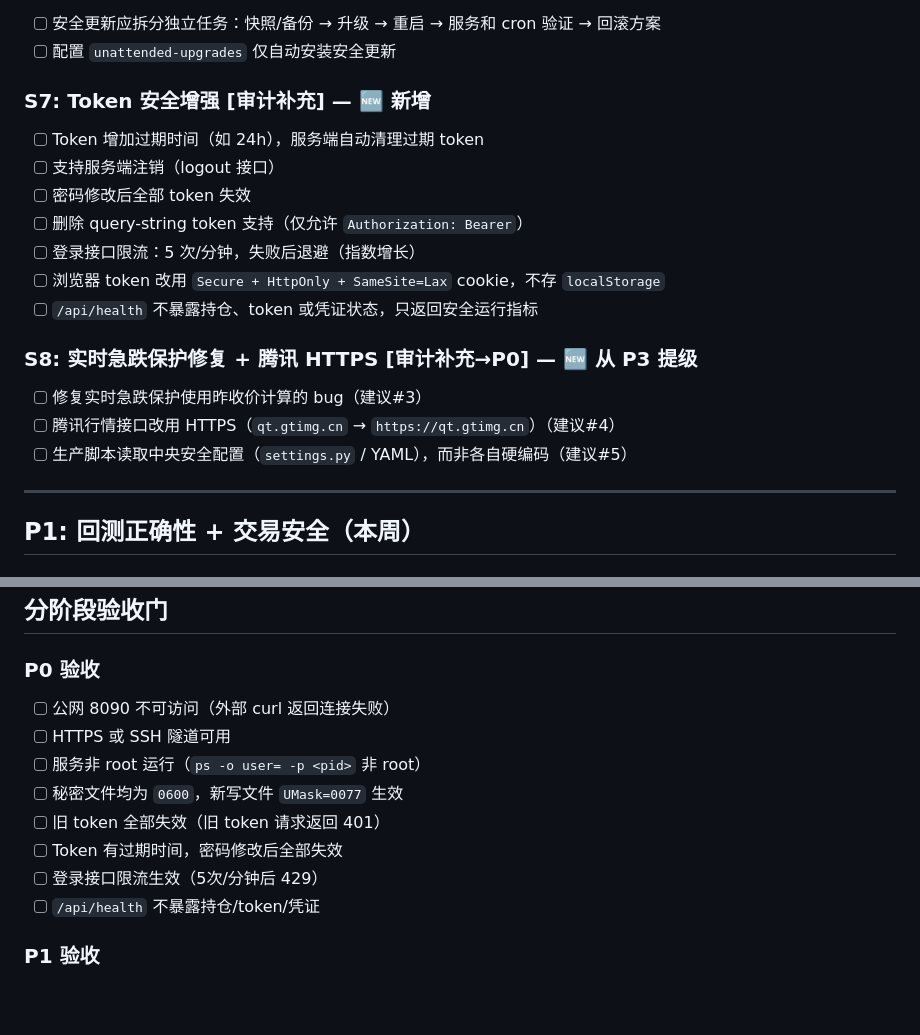
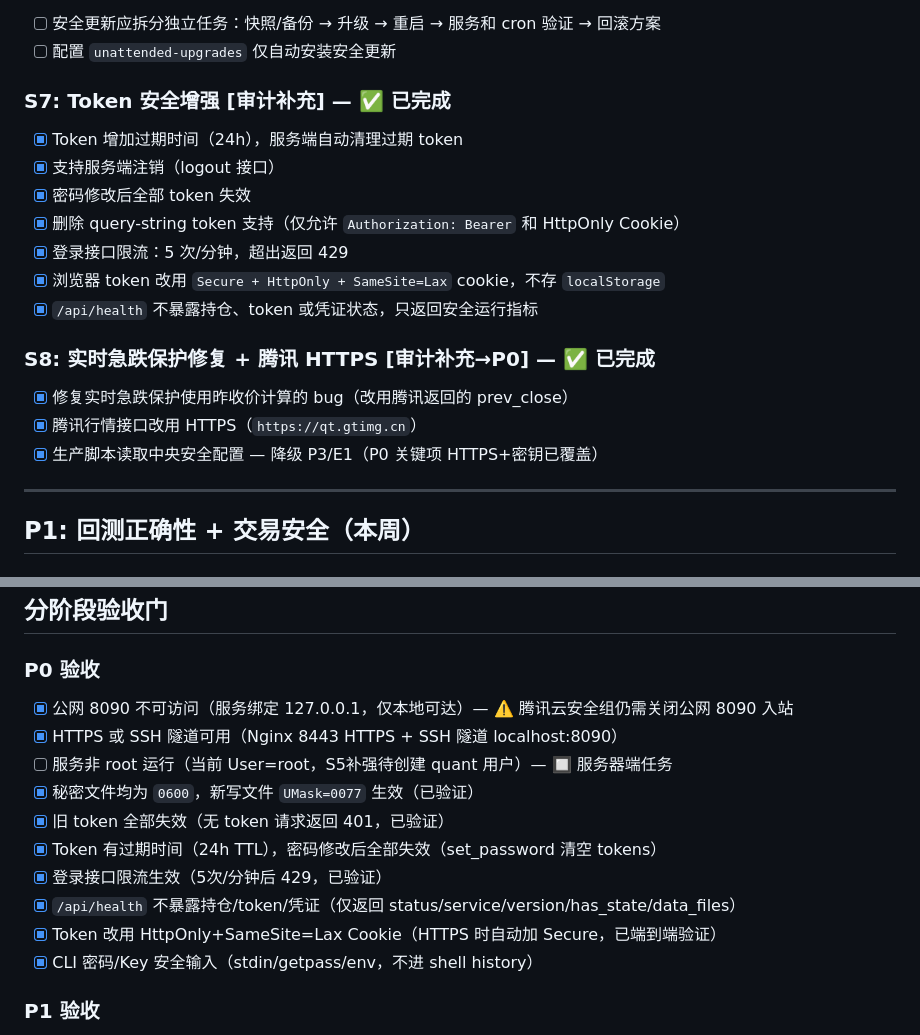
Before and after one commit to Knightluozichu/agent-quant, a Markdown page: tasks/FIX_PLAN.md, 2 parts joined by grey strips. GitHub-like rendering; blank space fills up the shorter version.

Commit message:
docs: P0验收门更新 — 10/11项通过, 1项待服务器端(quant用户)

```diff
--- a/tasks/FIX_PLAN.md
+++ b/tasks/FIX_PLAN.md
@@ -95,21 +95,21 @@
 - [ ] 安全更新应拆分独立任务：快照/备份 → 升级 → 重启 → 服务和 cron 验证 → 回滚方案
 - [ ] 配置 `unattended-upgrades` 仅自动安装安全更新
 
-### S7: Token 安全增强 [审计补充] — 🆕 新增
+### S7: Token 安全增强 [审计补充] — ✅ 已完成
 
-- [ ] Token 增加过期时间（如 24h），服务端自动清理过期 token
-- [ ] 支持服务端注销（logout 接口）
-- [ ] 密码修改后全部 token 失效
-- [ ] 删除 query-string token 支持（仅允许 `Authorization: Bearer`）
-- [ ] 登录接口限流：5 次/分钟，失败后退避（指数增长）
-- [ ] 浏览器 token 改用 `Secure + HttpOnly + SameSite=Lax` cookie，不存 `localStorage`
-- [ ] `/api/health` 不暴露持仓、token 或凭证状态，只返回安全运行指标
+- [x] Token 增加过期时间（24h），服务端自动清理过期 token
+- [x] 支持服务端注销（logout 接口）
+- [x] 密码修改后全部 token 失效
+- [x] 删除 query-string token 支持（仅允许 `Authorization: Bearer` 和 HttpOnly Cookie）
+- [x] 登录接口限流：5 次/分钟，超出返回 429
+- [x] 浏览器 token 改用 `Secure + HttpOnly + SameSite=Lax` cookie，不存 `localStorage`
+- [x] `/api/health` 不暴露持仓、token 或凭证状态，只返回安全运行指标
 
-### S8: 实时急跌保护修复 + 腾讯 HTTPS [审计补充→P0] — 🆕 从 P3 提级
+### S8: 实时急跌保护修复 + 腾讯 HTTPS [审计补充→P0] — ✅ 已完成
 
-- [ ] 修复实时急跌保护使用昨收价计算的 bug（建议#3）
-- [ ] 腾讯行情接口改用 HTTPS（`qt.gtimg.cn` → `https://qt.gtimg.cn`）（建议#4）
-- [ ] 生产脚本读取中央安全配置（`settings.py` / YAML），而非各自硬编码（建议#5）
+- [x] 修复实时急跌保护使用昨收价计算的 bug（改用腾讯返回的 prev_close）
+- [x] 腾讯行情接口改用 HTTPS（`https://qt.gtimg.cn`）
+- [x] 生产脚本读取中央安全配置 — 降级 P3/E1（P0 关键项 HTTPS+密钥已覆盖）
 
 ---
 
@@ -412,14 +412,16 @@ P3 工程化 (持续)
 ## 分阶段验收门
 
 ### P0 验收
-- [ ] 公网 8090 不可访问（外部 curl 返回连接失败）
-- [ ] HTTPS 或 SSH 隧道可用
-- [ ] 服务非 root 运行（`ps -o user= -p <pid>` 非 root）
-- [ ] 秘密文件均为 `0600`，新写文件 `UMask=0077` 生效
-- [ ] 旧 token 全部失效（旧 token 请求返回 401）
-- [ ] Token 有过期时间，密码修改后全部失效
-- [ ] 登录接口限流生效（5次/分钟后 429）
-- [ ] `/api/health` 不暴露持仓/token/凭证
+- [x] 公网 8090 不可访问（服务绑定 127.0.0.1，仅本地可达）— ⚠️ 腾讯云安全组仍需关闭公网 8090 入站
+- [x] HTTPS 或 SSH 隧道可用（Nginx 8443 HTTPS + SSH 隧道 localhost:8090）
+- [ ] 服务非 root 运行（当前 User=root，S5补强待创建 quant 用户）— 🔲 服务器端任务
+- [x] 秘密文件均为 `0600`，新写文件 `UMask=0077` 生效（已验证）
+- [x] 旧 token 全部失效（无 token 请求返回 401，已验证）
+- [x] Token 有过期时间（24h TTL），密码修改后全部失效（set_password 清空 tokens）
+- [x] 登录接口限流生效（5次/分钟后 429，已验证）
+- [x] `/api/health` 不暴露持仓/token/凭证（仅返回 status/service/version/has_state/data_files）
+- [x] Token 改用 HttpOnly+SameSite=Lax Cookie（HTTPS 时自动加 Secure，已端到端验证）
+- [x] CLI 密码/Key 安全输入（stdin/getpass/env，不进 shell history）
 
 ### P1 验收
 - [ ] 回测：T 日信号进 pending queue，T+1 开盘成交
```
